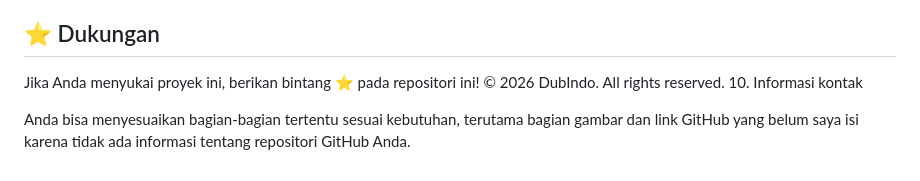
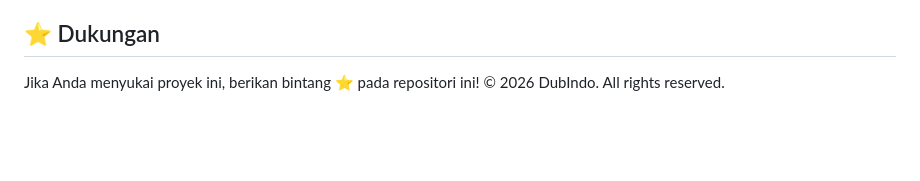
Before and after one commit to Rheex-XYZ/DubIndo, a Markdown page: README.md, the part around the change. Drawn GitHub-style; blank space fills up the shorter version.

```diff
--- a/README.md
+++ b/README.md
@@ -94,6 +94,3 @@ Proyek ini dilisensikan di bawah Lisensi MIT - lihat file [LICENSE](LICENSE) unt
 
 Jika Anda menyukai proyek ini, berikan bintang ⭐ pada repositori ini!
 © 2026 DubIndo. All rights reserved.
-10. Informasi kontak
-
-Anda bisa menyesuaikan bagian-bagian tertentu sesuai kebutuhan, terutama bagian gambar dan link GitHub yang belum saya isi karena tidak ada informasi tentang repositori GitHub Anda.
```
